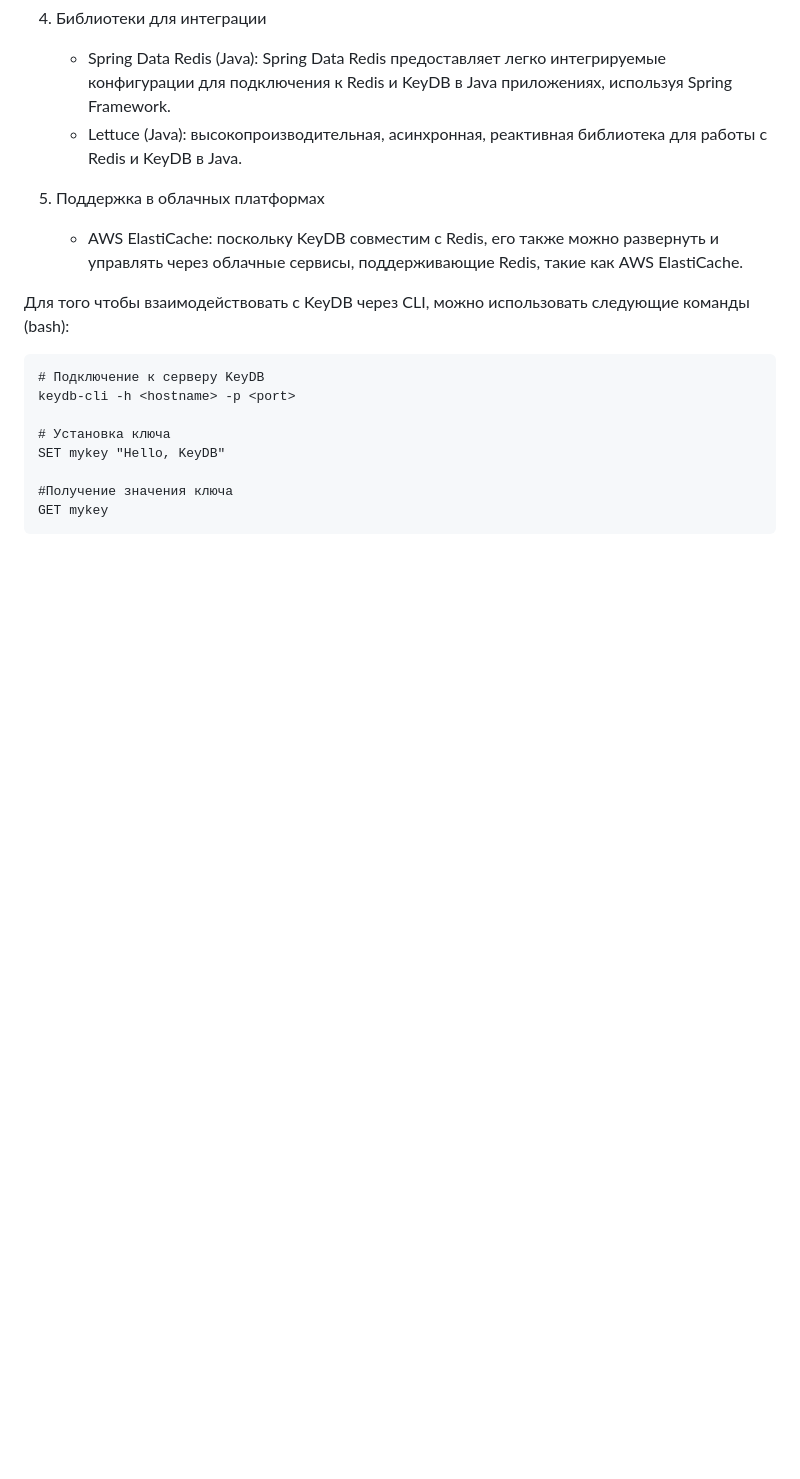
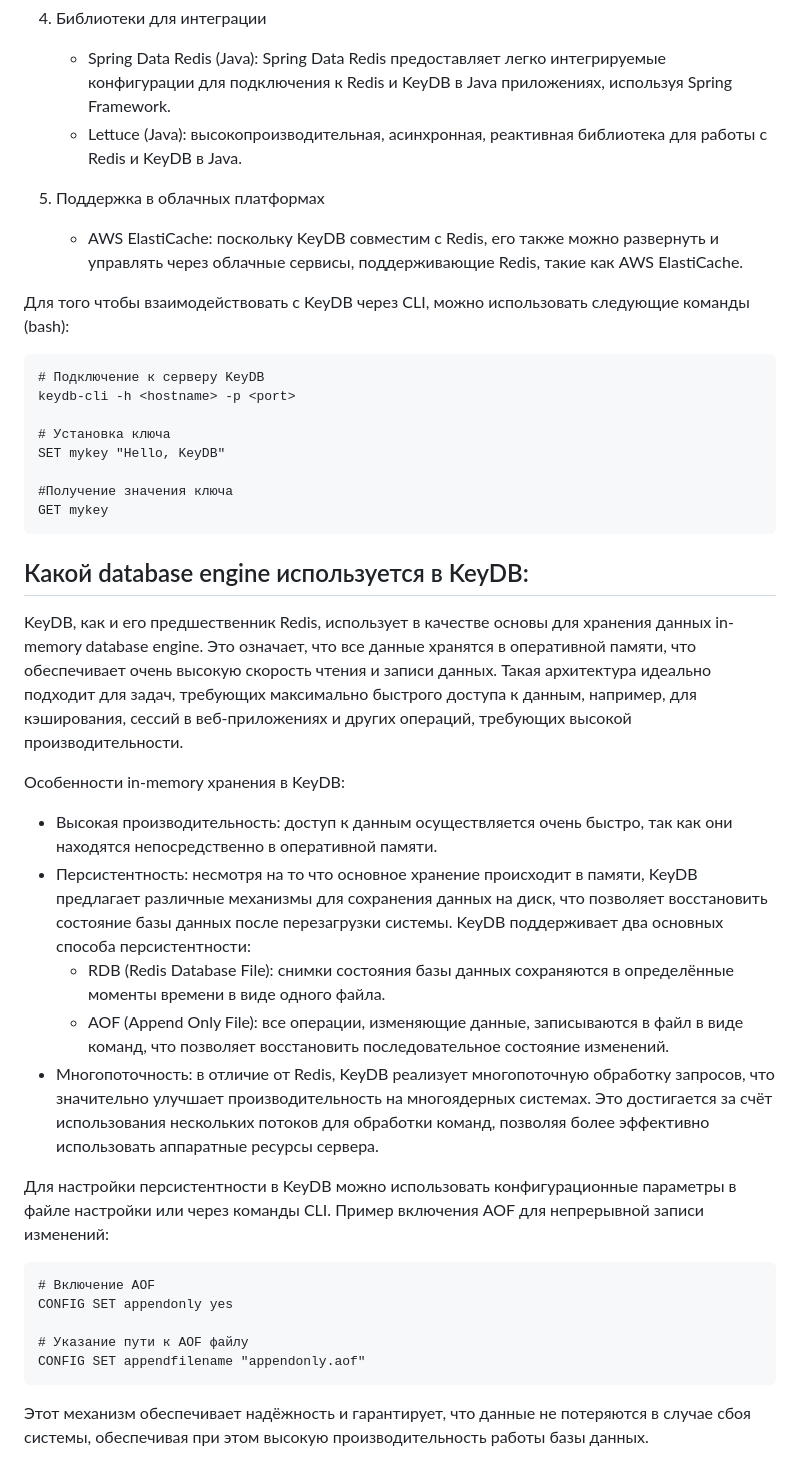
Before and after one commit to Osetinskiy-pokemon/SberTech_DBS_HWs, a Markdown page: README_KeyDB.md, the part around the change. Drawn GitHub-style; blank space fills up the shorter version.

````diff
--- a/README_KeyDB.md
+++ b/README_KeyDB.md
@@ -47,3 +47,23 @@ SET mykey "Hello, KeyDB"
 #Получение значения ключа
 GET mykey
 ```
+
+## Какой database engine используется в KeyDB:
+KeyDB, как и его предшественник Redis, использует в качестве основы для хранения данных in-memory database engine. Это означает, что все данные хранятся в оперативной памяти, что обеспечивает очень высокую скорость чтения и записи данных. Такая архитектура идеально подходит для задач, требующих максимально быстрого доступа к данным, например, для кэширования, сессий в веб-приложениях и других операций, требующих высокой производительности.
+
+Особенности in-memory хранения в KeyDB:
+* Высокая производительность: доступ к данным осуществляется очень быстро, так как они находятся непосредственно в оперативной памяти.
+* Персистентность: несмотря на то что основное хранение происходит в памяти, KeyDB предлагает различные механизмы для сохранения данных на диск, что позволяет восстановить состояние базы данных после перезагрузки системы. KeyDB поддерживает два основных способа персистентности:
+    * RDB (Redis Database File): снимки состояния базы данных сохраняются в определённые моменты времени в виде одного файла.
+    * AOF (Append Only File): все операции, изменяющие данные, записываются в файл в виде команд, что позволяет восстановить последовательное состояние изменений.
+* Многопоточность: в отличие от Redis, KeyDB реализует многопоточную обработку запросов, что значительно улучшает производительность на многоядерных системах. Это достигается за счёт использования нескольких потоков для обработки команд, позволяя более эффективно использовать аппаратные ресурсы сервера.
+
+Для настройки персистентности в KeyDB можно использовать конфигурационные параметры в файле настройки или через команды CLI. Пример включения AOF для непрерывной записи изменений:
+```
+# Включение AOF
+CONFIG SET appendonly yes
+
+# Указание пути к AOF файлу
+CONFIG SET appendfilename "appendonly.aof"
+```
+Этот механизм обеспечивает надёжность и гарантирует, что данные не потеряются в случае сбоя системы, обеспечивая при этом высокую производительность работы базы данных.
````
